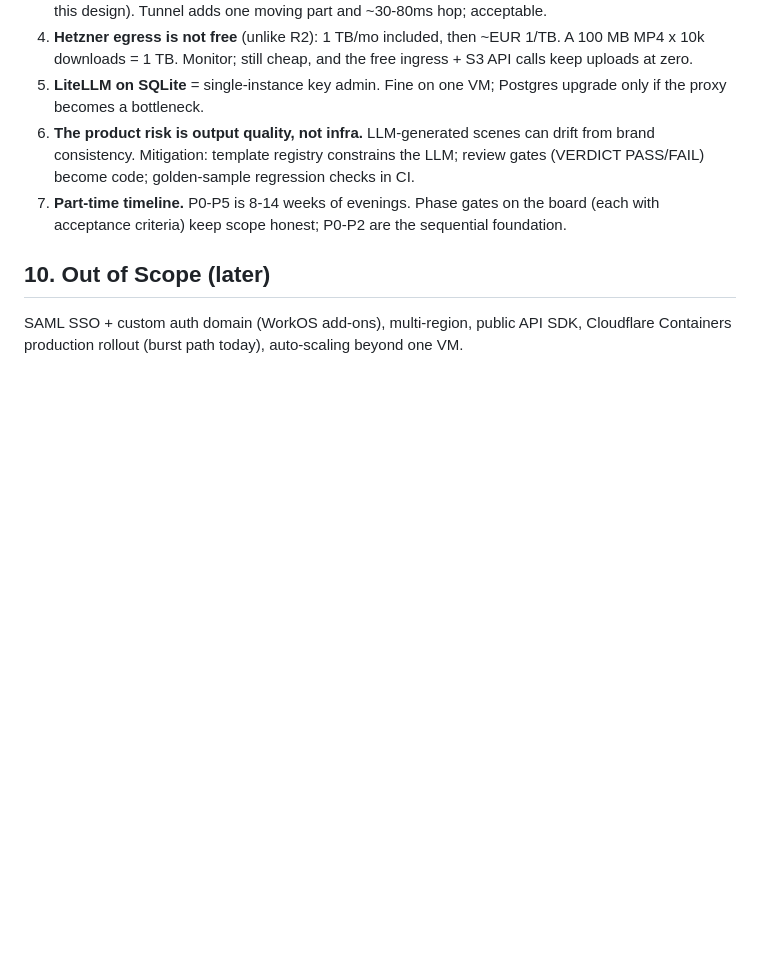
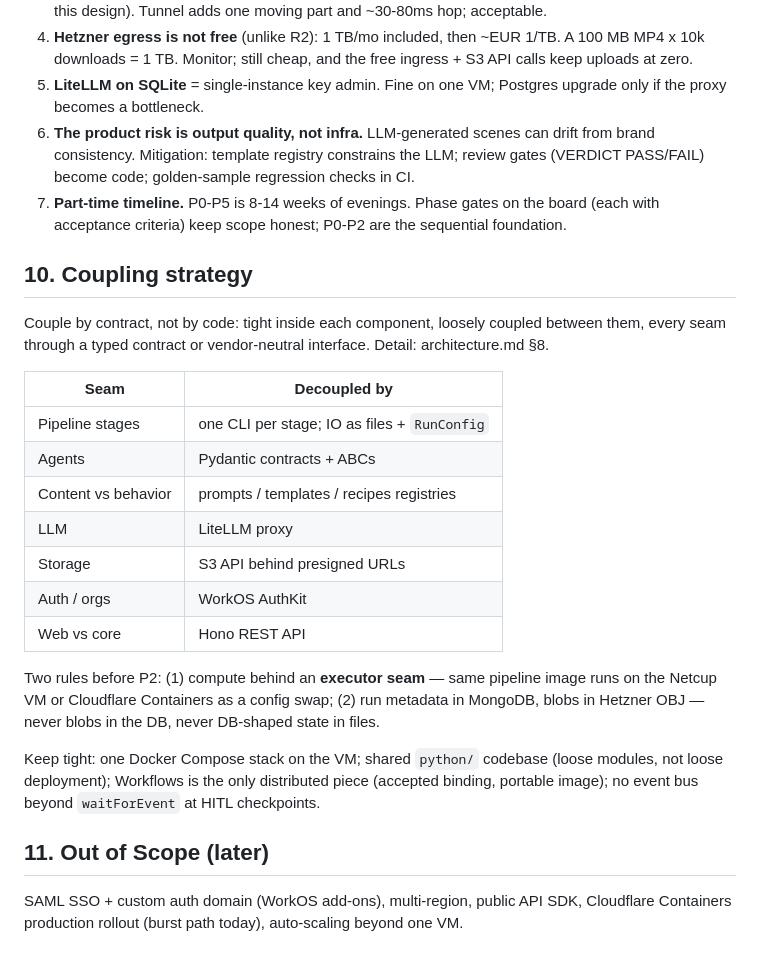
Before and after one commit to noah-sheldon/contentforge, a Markdown page: docs/hld.md, the part around the change. GitHub-like rendering; blank space fills up the shorter version.

```diff
--- a/docs/hld.md
+++ b/docs/hld.md
@@ -231,6 +231,33 @@ Cost discipline: DeepSeek `deepseek-v4-flash` as the default hosted model keeps
 6. **The product risk is output quality, not infra.** LLM-generated scenes can drift from brand consistency. Mitigation: template registry constrains the LLM; review gates (VERDICT PASS/FAIL) become code; golden-sample regression checks in CI.
 7. **Part-time timeline.** P0-P5 is 8-14 weeks of evenings. Phase gates on the board (each with acceptance criteria) keep scope honest; P0-P2 are the sequential foundation.
 
-## 10. Out of Scope (later)
+## 10. Coupling strategy
+
+Couple by contract, not by code: tight inside each component, loosely
+coupled between them, every seam through a typed contract or
+vendor-neutral interface. Detail: architecture.md §8.
+
+| Seam | Decoupled by |
+|---|---|
+| Pipeline stages | one CLI per stage; IO as files + `RunConfig` |
+| Agents | Pydantic contracts + ABCs |
+| Content vs behavior | prompts / templates / recipes registries |
+| LLM | LiteLLM proxy |
+| Storage | S3 API behind presigned URLs |
+| Auth / orgs | WorkOS AuthKit |
+| Web vs core | Hono REST API |
+
+Two rules before P2: (1) compute behind an **executor seam** — same
+pipeline image runs on the Netcup VM or Cloudflare Containers as a config
+swap; (2) run metadata in MongoDB, blobs in Hetzner OBJ — never blobs in
+the DB, never DB-shaped state in files.
+
+Keep tight: one Docker Compose stack on the VM; shared `python/`
+codebase (loose modules, not loose deployment); Workflows is the only
+distributed piece (accepted binding, portable image); no event bus
+beyond `waitForEvent` at HITL checkpoints.
+
+## 11. Out of Scope (later)
+
 
 SAML SSO + custom auth domain (WorkOS add-ons), multi-region, public API SDK, Cloudflare Containers production rollout (burst path today), auto-scaling beyond one VM.
```
Also changed, not shown: .qwen/architecture/architecture.md (+53 -3 lines).
